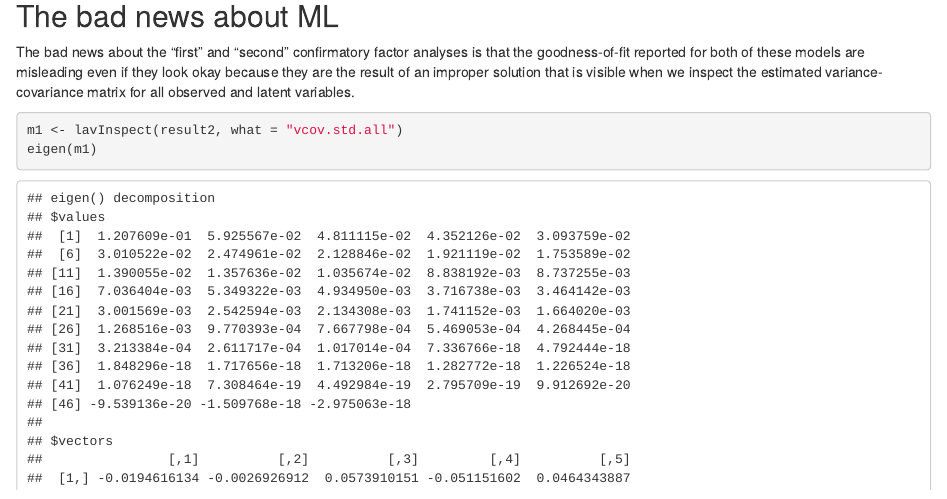
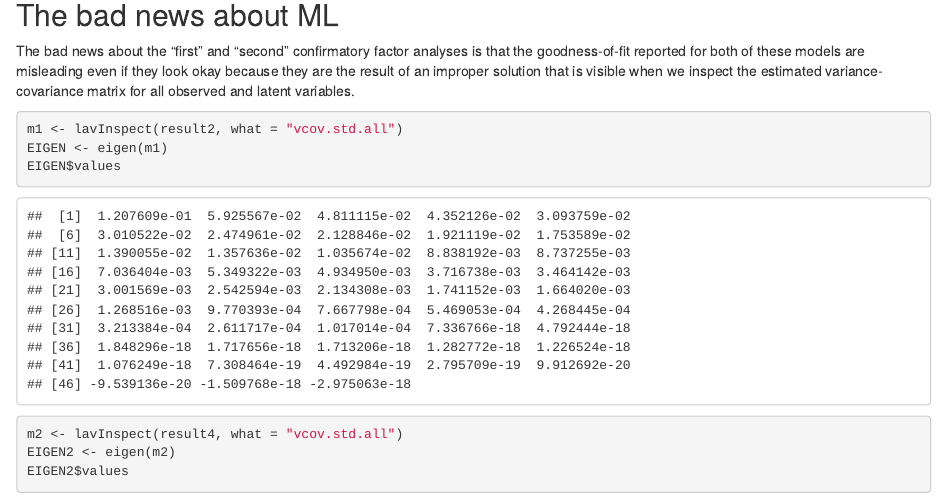
Before and after one commit to pilargarciach/COIL, an R Markdown document (Supplementary_Material.Rmd): the page in a window 1100 px wide, from 7290 px down. Rendered offline with R 4.5, knitr and Pandoc, with nearby package versions; some code elsewhere in the file could not run offline.

Commit message:
Update Supplementary_Material.Rmd

````diff
--- a/Supplementary_Material.Rmd
+++ b/Supplementary_Material.Rmd
@@ -237,9 +237,11 @@ The bad news about the "first" and "second" confirmatory factor analyses is that
 
 ```{r, echo = TRUE}
 m1 <- lavInspect(result2, what = "vcov.std.all")
-eigen(m1)
+EIGEN <- eigen(m1)
+EIGEN$values
 m2 <- lavInspect(result4, what = "vcov.std.all")
-eigen(m2)
+EIGEN2 <- eigen(m2)
+EIGEN2$values
 ```
 
 The definitive proof that this solution is not admissible is evident if you run the Cholesky decomposition by running `chol(m1)` for the "first" model and `chol(m2)` for the "second" model.
````
Also changed, not shown: Supplementary_Material.Rmd (2 more changed lines).
